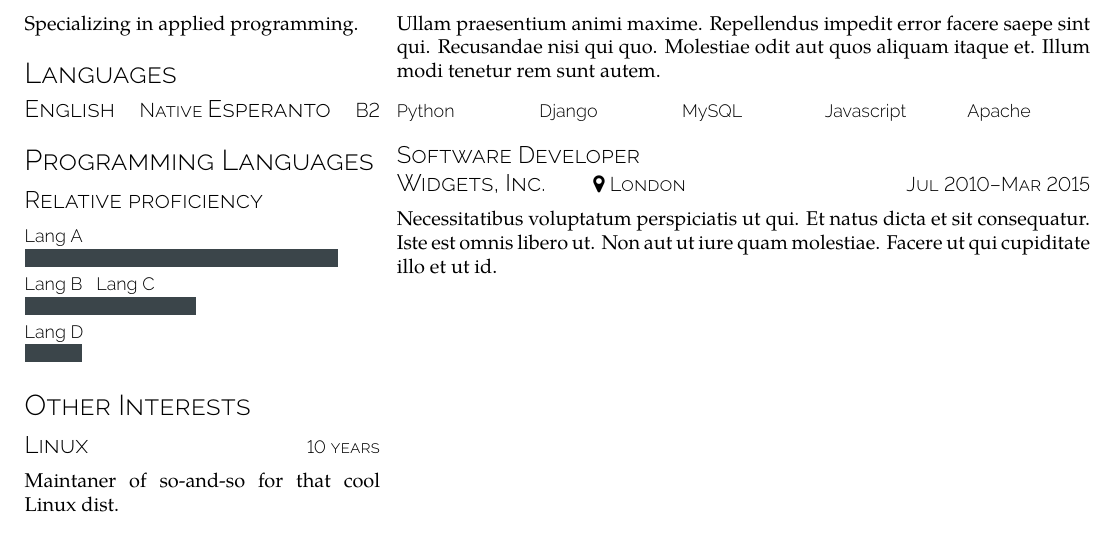
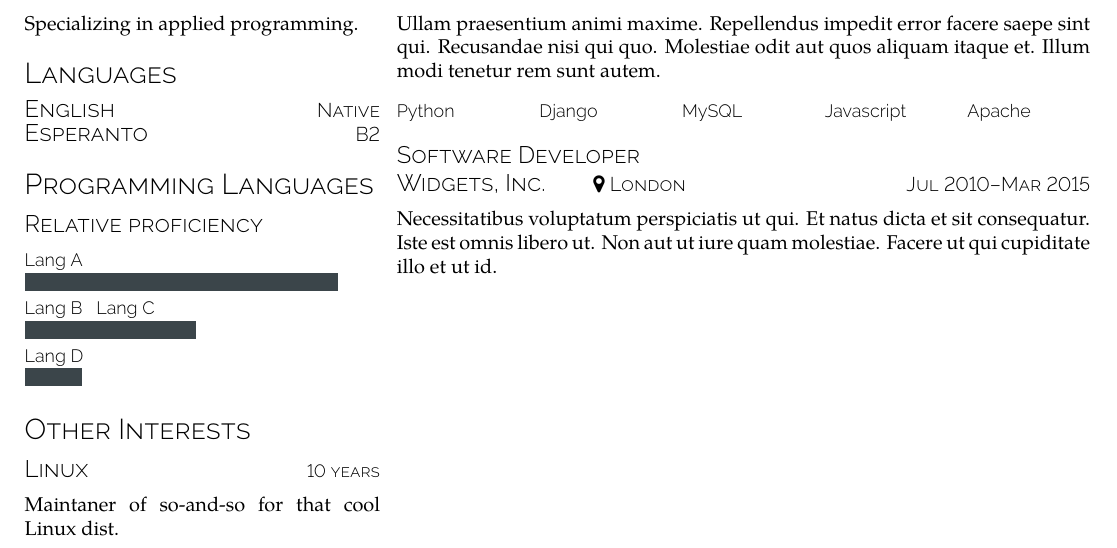
Before and after one commit to l1nd3r0th/linderothcv, a LaTeX problem sheet (example.tex): part of the page, cut so that both start at the same text. Compiled offline with XeLaTeX.

Commit message:
Update example with non-paragraph \lcvpair's

```diff
--- a/example.tex
+++ b/example.tex
@@ -25,7 +25,7 @@ Specializing in applied programming.
 
 \section{Languages}
 
-\lcvpair{English}{Native}
+\lcvpair{English}{Native}\\
 \lcvpair{Esperanto}{B2}
 
 
```
Also changed, not shown: example.pdf.
